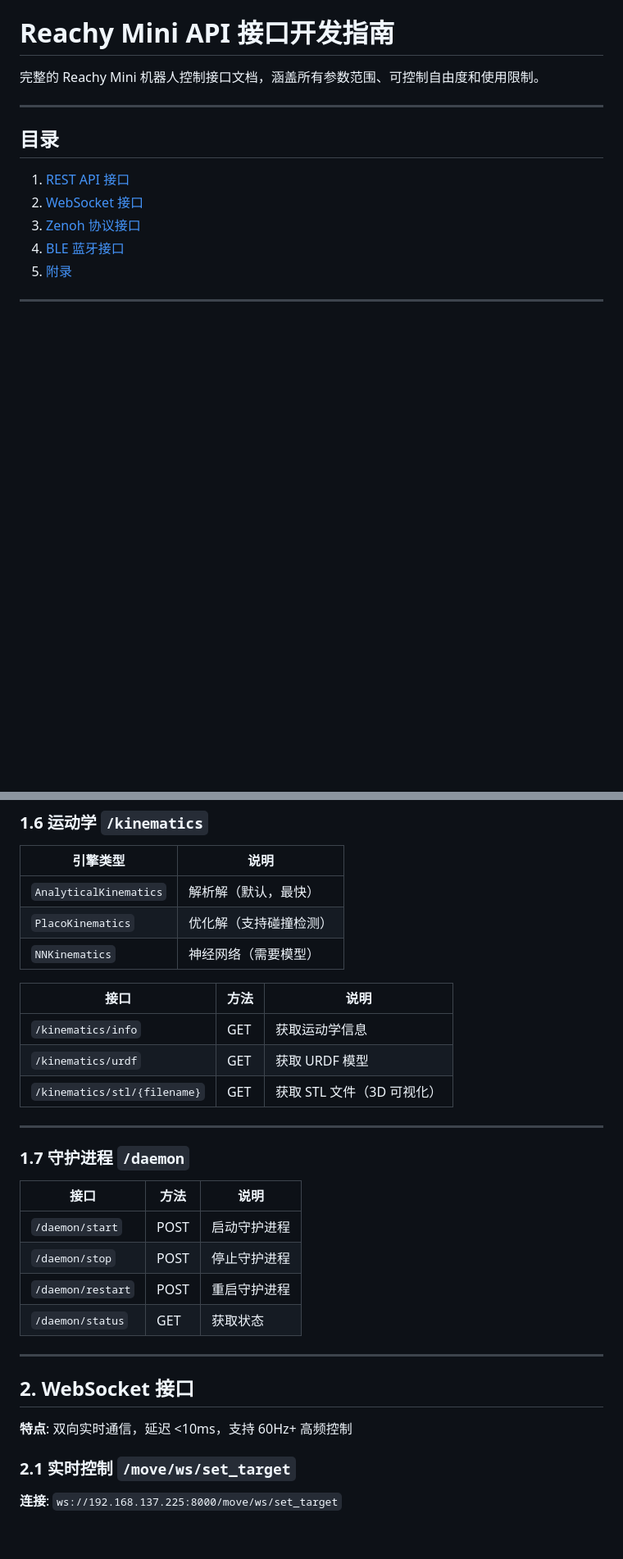
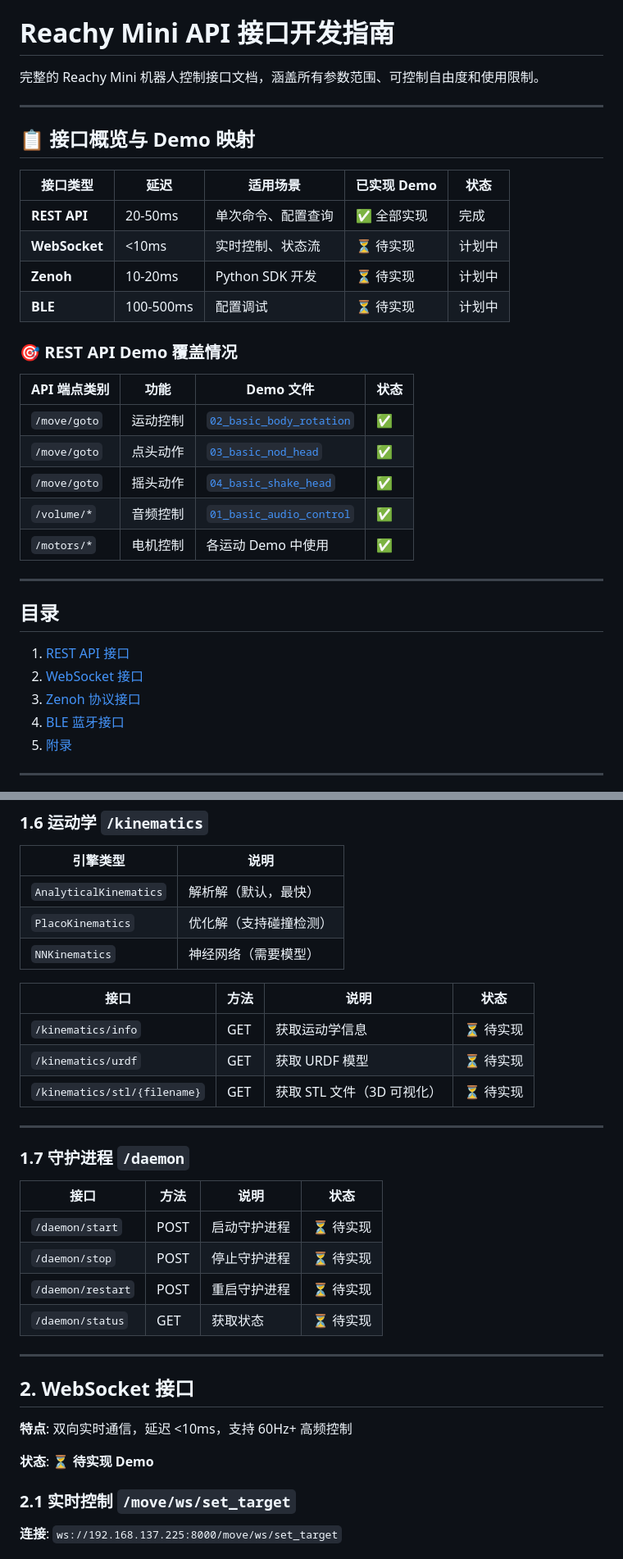
Before and after one commit to Seeed-Projects/reachy-mini-starter, a Markdown page: docs/API_REFERENCE_CN.md, 2 parts joined by grey strips. Shown at 82% size. Rendered like a GitHub page; blank space fills up the shorter version.

```diff
--- a/docs/API_REFERENCE_CN.md
+++ b/docs/API_REFERENCE_CN.md
@@ -1,6 +1,27 @@
 # Reachy Mini API 接口开发指南
 
 完整的 Reachy Mini 机器人控制接口文档，涵盖所有参数范围、可控制自由度和使用限制。
+
+---
+
+## 📋 接口概览与 Demo 映射
+
+| 接口类型 | 延迟 | 适用场景 | 已实现 Demo | 状态 |
+|---------|------|---------|------------|------|
+| **REST API** | 20-50ms | 单次命令、配置查询 | ✅ 全部实现 | 完成 |
+| **WebSocket** | <10ms | 实时控制、状态流 | ⏳ 待实现 | 计划中 |
+| **Zenoh** | 10-20ms | Python SDK 开发 | ⏳ 待实现 | 计划中 |
+| **BLE** | 100-500ms | 配置调试 | ⏳ 待实现 | 计划中 |
+
+### 🎯 REST API Demo 覆盖情况
+
+| API 端点类别 | 功能 | Demo 文件 | 状态 |
+|-------------|------|----------|------|
+| `/move/goto` | 运动控制 | [`02_basic_body_rotation`](../demos/02_basic_body_rotation/test_body_rotation.py) | ✅ |
+| `/move/goto` | 点头动作 | [`03_basic_nod_head`](../demos/03_basic_nod_head/test_nod_head.py) | ✅ |
+| `/move/goto` | 摇头动作 | [`04_basic_shake_head`](../demos/04_basic_shake_head/test_shake_head.py) | ✅ |
+| `/volume/*` | 音频控制 | [`01_basic_audio_control`](../demos/01_basic_audio_control/test_audio_control.py) | ✅ |
+| `/motors/*` | 电机控制 | 各运动 Demo 中使用 | ✅ |
 
 ---
 
@@ -244,28 +281,30 @@
 | `PlacoKinematics` | 优化解（支持碰撞检测） |
 | `NNKinematics` | 神经网络（需要模型） |
 
-| 接口 | 方法 | 说明 |
-|-----|------|------|
-| `/kinematics/info` | GET | 获取运动学信息 |
-| `/kinematics/urdf` | GET | 获取 URDF 模型 |
-| `/kinematics/stl/{filename}` | GET | 获取 STL 文件（3D 可视化） |
+| 接口 | 方法 | 说明 | 状态 |
+|-----|------|------|------|
+| `/kinematics/info` | GET | 获取运动学信息 | ⏳ 待实现 |
+| `/kinematics/urdf` | GET | 获取 URDF 模型 | ⏳ 待实现 |
+| `/kinematics/stl/{filename}` | GET | 获取 STL 文件（3D 可视化） | ⏳ 待实现 |
 
 ---
 
 ### 1.7 守护进程 `/daemon`
 
-| 接口 | 方法 | 说明 |
-|-----|------|------|
-| `/daemon/start` | POST | 启动守护进程 |
-| `/daemon/stop` | POST | 停止守护进程 |
-| `/daemon/restart` | POST | 重启守护进程 |
-| `/daemon/status` | GET | 获取状态 |
+| 接口 | 方法 | 说明 | 状态 |
+|-----|------|------|------|
+| `/daemon/start` | POST | 启动守护进程 | ⏳ 待实现 |
+| `/daemon/stop` | POST | 停止守护进程 | ⏳ 待实现 |
+| `/daemon/restart` | POST | 重启守护进程 | ⏳ 待实现 |
+| `/daemon/status` | GET | 获取状态 | ⏳ 待实现 |
 
 ---
 
 ## 2. WebSocket 接口
 
 **特点**: 双向实时通信，延迟 <10ms，支持 60Hz+ 高频控制
+
+**状态**: ⏳ **待实现 Demo**
 
 ### 2.1 实时控制 `/move/ws/set_target`
 
```
Also changed, not shown: other parts of docs/API_REFERENCE_CN.md (+36 -14 lines), docs/API_REFERENCE.md (+21 -0 lines).
